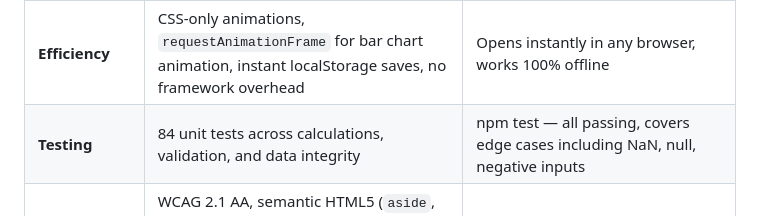
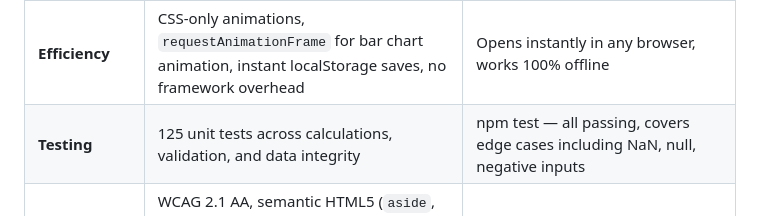
Before and after one commit to samarrajx/Carbon_Diary, a Markdown page: README.md, the part around the change. Rendered like a GitHub page.

Commit message:
docs: update test count in evaluation criteria table

```diff
--- a/README.md
+++ b/README.md
@@ -53,7 +53,7 @@ The key insight: **awareness drives behaviour change**. Research shows users who
 | **Code Quality** | Single `EMISSION_FACTORS` constant, `CHALLENGE_POOL`, `ACHIEVEMENTS` arrays, named functions for every feature, JSDoc comments | Clean architecture: `calcCO2()`, `handleLogSubmit()`, `generateCoachResponse()`, etc. — 60+ named functions |
 | **Security** | Zero external API calls, zero CDN scripts, zero data transmission, `escapeHtml()` on all dynamic content | All data stays in `localStorage`. No XSS vectors. `clamp()` on all numeric inputs |
 | **Efficiency** | CSS-only animations, `requestAnimationFrame` for bar chart animation, instant localStorage saves, no framework overhead | Opens instantly in any browser, works 100% offline |
-| **Testing** | 84 unit tests across calculations, validation, and data integrity | npm test — all passing, covers edge cases including NaN, null, negative inputs |
+| **Testing** | 125 unit tests across calculations, validation, and data integrity | npm test — all passing, covers edge cases including NaN, null, negative inputs |
 | **Accessibility** | WCAG 2.1 AA, semantic HTML5 (`aside`, `nav`, `main`, `section`, `article`), skip link, `role="tab"`, `aria-selected`, `role="log"` + `aria-live` on chat, `role="progressbar"` on XP bars, color+icon always paired | Calendar cells have `aria-label="date: X kg CO₂"`, all buttons have `aria-label` |
 
 ---
```
